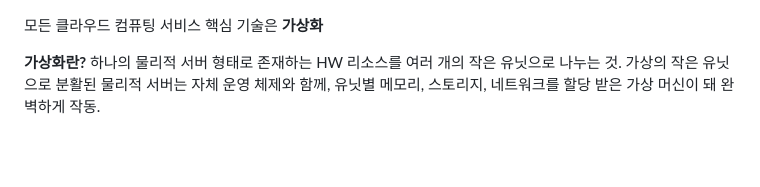
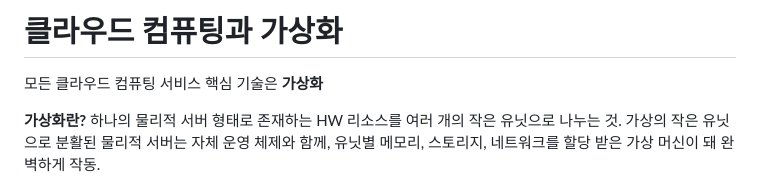
Before and after one commit to hea97/study, a Markdown page: cloud_study/ASS/클라우드 컴퓨팅과 AWS 개요 - 1.md, the part around one of its changes. GitHub-like rendering; blank space fills up the shorter version.

```diff
--- a/cloud_study/ASS/클라우드 컴퓨팅과 가상화.md
+++ b/cloud_study/ASS/클라우드 컴퓨팅과 AWS 개요 - 1.md
@@ -1,3 +1,5 @@
+# 클라우드 컴퓨팅과 가상화
+
 모든 클라우드 컴퓨팅 서비스 핵심 기술은 **가상화**
 
 **가상화란?**
```
Also changed, not shown: other parts of cloud_study/ASS/클라우드 컴퓨팅과 AWS 개요 - 1.md (+11 -8 lines).
